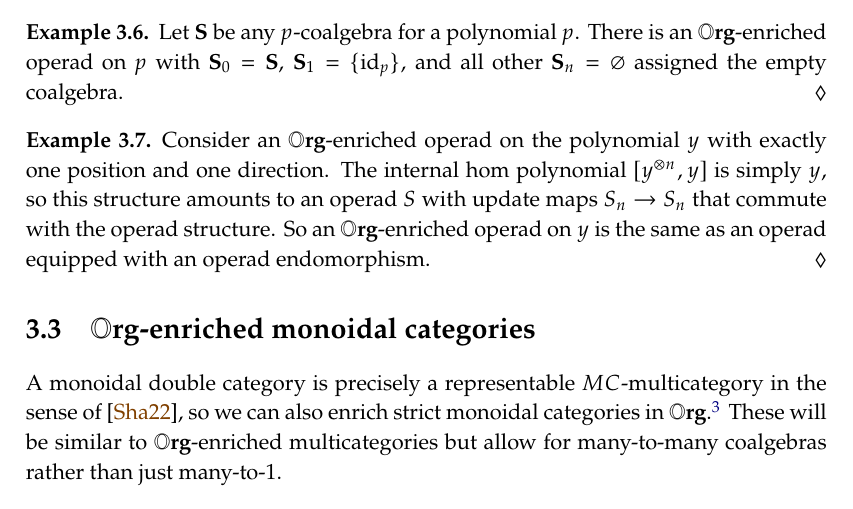
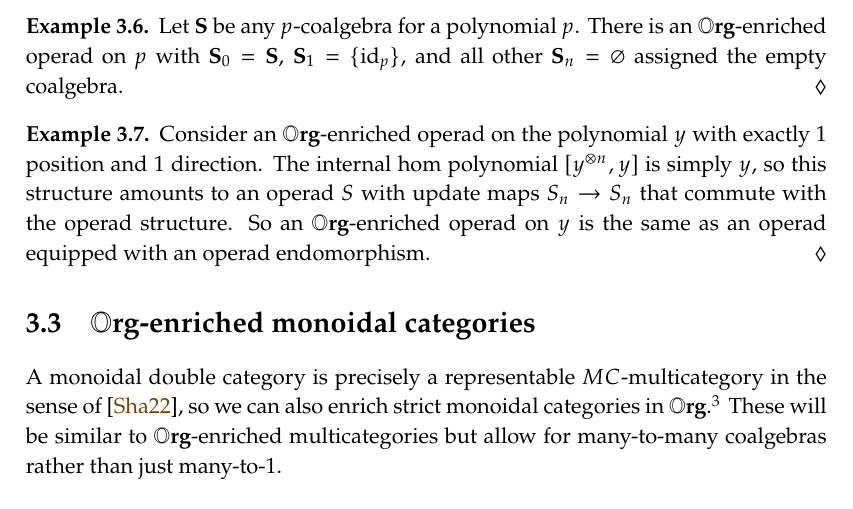
Before and after one commit to dspivak/adaptive, a LaTeX book (adaptives.tex): part of page 10 of 20, cut so that both start at the same text. Compiled offline with pdfLaTeX.

Commit message:
one -> 1

```diff
--- a/adaptives.tex
+++ b/adaptives.tex
@@ -809,7 +809,7 @@ Let $\S$ be any $p$-coalgebra for a polynomial $p$. There is an $\org$-enriched
 \end{example}
 
 \begin{example}
-Consider an $\org$-enriched operad on the polynomial $y$ with exactly one position and one direction. The internal hom polynomial $[y^{\otimes n},y]$ is simply $y$, so this structure amounts to an operad $S$ with update maps $S_n \to S_n$ that commute with the operad structure. So an $\org$-enriched operad on $y$ is the same as an operad equipped with an operad endomorphism.
+Consider an $\org$-enriched operad on the polynomial $y$ with exactly 1 position and 1 direction. The internal hom polynomial $[y^{\otimes n},y]$ is simply $y$, so this structure amounts to an operad $S$ with update maps $S_n \to S_n$ that commute with the operad structure. So an $\org$-enriched operad on $y$ is the same as an operad equipped with an operad endomorphism.
 \end{example}
 
 %something about wirings
```
